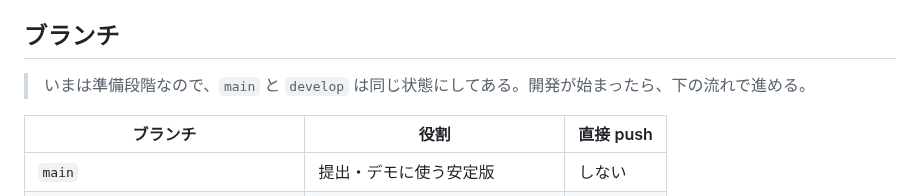
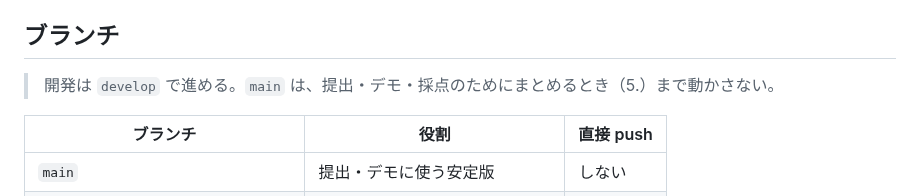
Before and after one commit to jphacks/tkb_2635, a Markdown page: AGENTS.md, the part around the change. Rendered like a GitHub page.

Commit message:
AGENTS.md：開発は develop で進め、main はまとめるときまで動かさないと明記

```diff
--- a/AGENTS.md
+++ b/AGENTS.md
@@ -85,7 +85,7 @@ AI エージェントは、作業を始める前に次を行う。
 
 ## ブランチ
 
-> いまは準備段階なので、`main` と `develop` は同じ状態にしてある。開発が始まったら、下の流れで進める。
+> 開発は `develop` で進める。`main` は、提出・デモ・採点のためにまとめるとき（5.）まで動かさない。
 
 | ブランチ | 役割 | 直接 push |
 |---|---|---|
```
